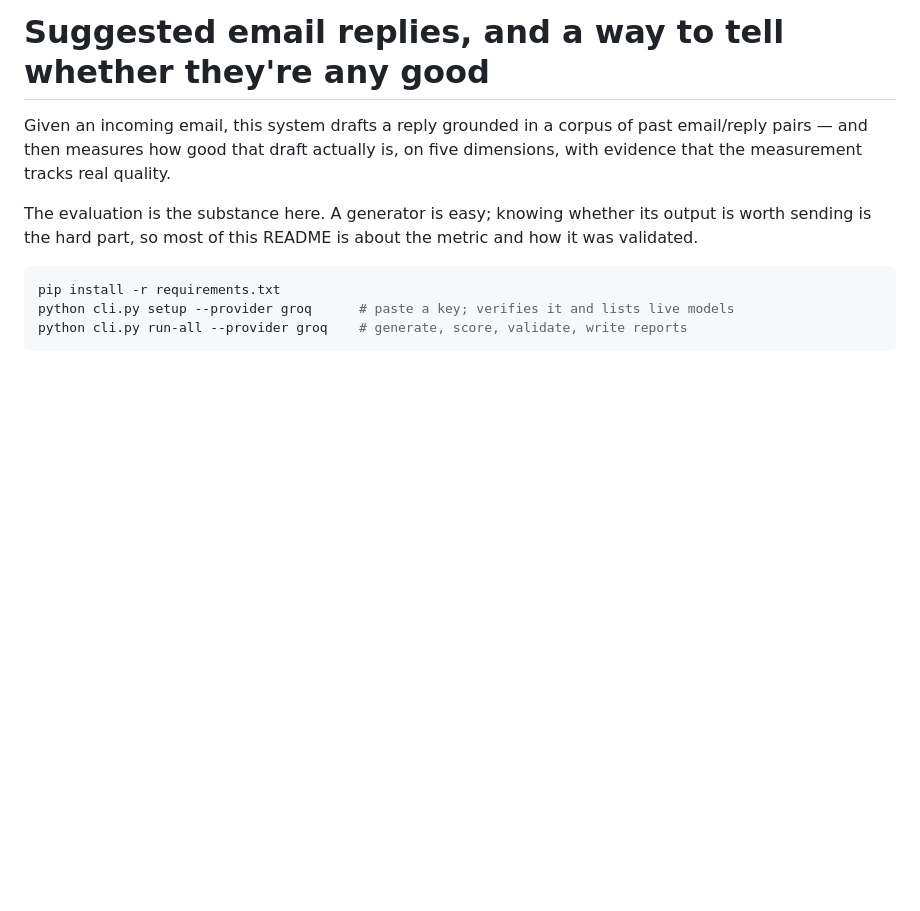
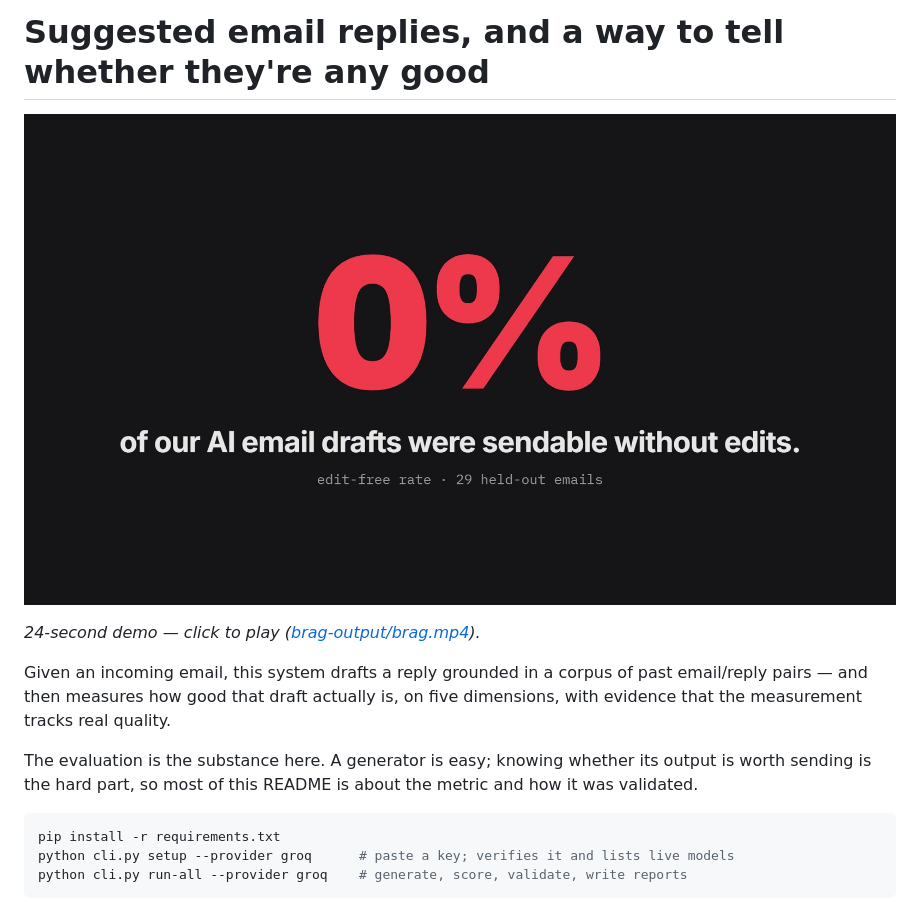
Before and after one commit to Sudhanshu-Patil/AI-Email-Reply, a Markdown page: README.md, the part around the change. GitHub-like rendering; pictures changed too: brag-output/brag.jpg (added); blank space fills up the shorter version.

Commit message:
Add a 24-second demo video and embed it in the README
The video leads with the honest headline (0% of drafts sendable without
edits), then shows the app flow, the hard-fail gate and the 270/270 probe
suite. The README shows the poster frame linked to the mp4, since GitHub
does not play repo-relative video inline. Working files from the render
stay out of the repo.

Co-Authored-By: Claude Fable 5.2 <noreply@anthropic.com>

```diff
--- a/README.md
+++ b/README.md
@@ -1,4 +1,8 @@
 # Suggested email replies, and a way to tell whether they're any good
+
+[![24-second demo video: 0% of our AI email drafts were sendable without edits](brag-output/brag.jpg)](brag-output/brag.mp4)
+
+*24-second demo — click to play ([brag-output/brag.mp4](brag-output/brag.mp4)).*
 
 Given an incoming email, this system drafts a reply grounded in a corpus of past
 email/reply pairs — and then measures how good that draft actually is, on five dimensions,
```
Also changed, not shown: 2 other files.
